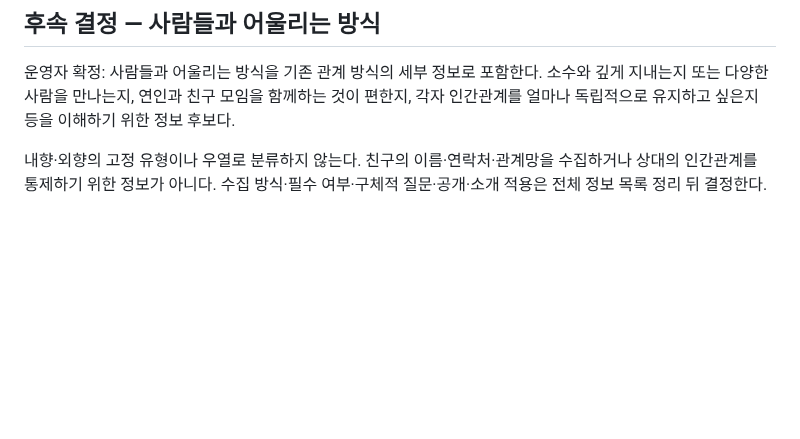
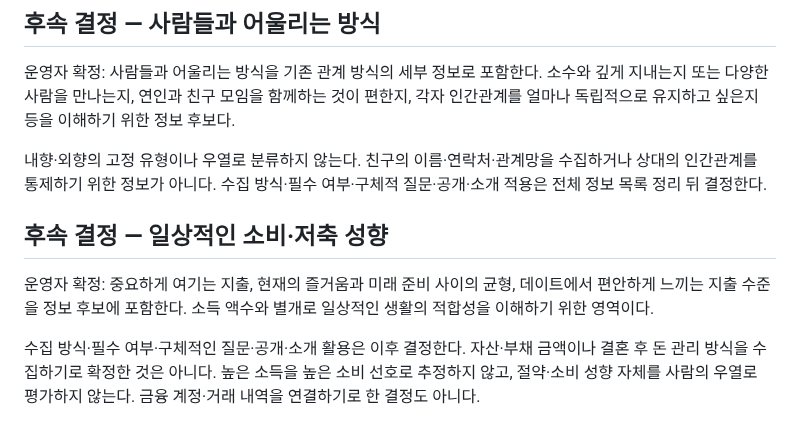
Before and after one commit to geonhee-lee0912/prologue, a Markdown page: docs/research/2026-11-01-결정사-정보수집과-소개준비.md, the part around the change. Drawn GitHub-style; blank space fills up the shorter version.

Commit message:
docs: 일상 소비·저축 성향 정보 후보 반영

```diff
--- a/docs/research/2026-11-01-결정사-정보수집과-소개준비.md
+++ b/docs/research/2026-11-01-결정사-정보수집과-소개준비.md
@@ -219,3 +219,9 @@
 운영자 확정: 사람들과 어울리는 방식을 기존 관계 방식의 세부 정보로 포함한다. 소수와 깊게 지내는지 또는 다양한 사람을 만나는지, 연인과 친구 모임을 함께하는 것이 편한지, 각자 인간관계를 얼마나 독립적으로 유지하고 싶은지 등을 이해하기 위한 정보 후보다.
 
 내향·외향의 고정 유형이나 우열로 분류하지 않는다. 친구의 이름·연락처·관계망을 수집하거나 상대의 인간관계를 통제하기 위한 정보가 아니다. 수집 방식·필수 여부·구체적 질문·공개·소개 적용은 전체 정보 목록 정리 뒤 결정한다.
+
+## 후속 결정 — 일상적인 소비·저축 성향
+
+운영자 확정: 중요하게 여기는 지출, 현재의 즐거움과 미래 준비 사이의 균형, 데이트에서 편안하게 느끼는 지출 수준을 정보 후보에 포함한다. 소득 액수와 별개로 일상적인 생활의 적합성을 이해하기 위한 영역이다.
+
+수집 방식·필수 여부·구체적인 질문·공개·소개 활용은 이후 결정한다. 자산·부채 금액이나 결혼 후 돈 관리 방식을 수집하기로 확정한 것은 아니다. 높은 소득을 높은 소비 선호로 추정하지 않고, 절약·소비 성향 자체를 사람의 우열로 평가하지 않는다. 금융 계정·거래 내역을 연결하기로 한 결정도 아니다.
```
Also changed, not shown: HANDOFF.md (+2 -0 lines), 1 other file.
